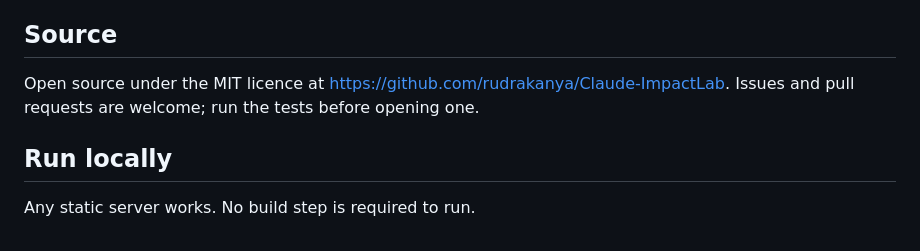
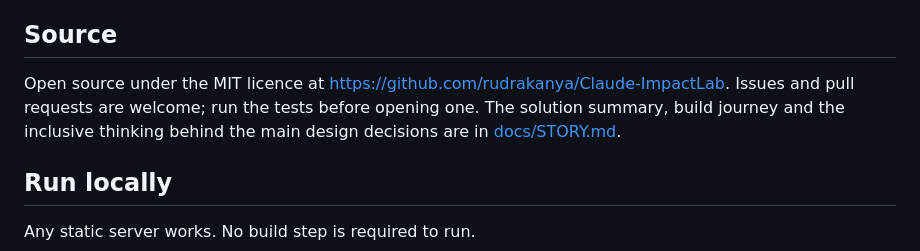
Before and after one commit to rudrakanya/Claude-ImpactLab, a Markdown page: README.md, the part around the change. Drawn GitHub-style.

Commit message:
docs: project story (solution, build journey, inclusive design decisions)
Co-Authored-By: Claude Fable 5.1 <noreply@anthropic.com>

```diff
--- a/README.md
+++ b/README.md
@@ -18,7 +18,7 @@ Built for the Claude hackathon. Design language: the frosted-glass system from `
 
 ## Source
 
-Open source under the MIT licence at https://github.com/rudrakanya/Claude-ImpactLab. Issues and pull requests are welcome; run the tests before opening one.
+Open source under the MIT licence at https://github.com/rudrakanya/Claude-ImpactLab. Issues and pull requests are welcome; run the tests before opening one. The solution summary, build journey and the inclusive thinking behind the main design decisions are in [docs/STORY.md](docs/STORY.md).
 
 ## Run locally
 
```
Also changed, not shown: docs/STORY.md (added, +69 -0 lines).
